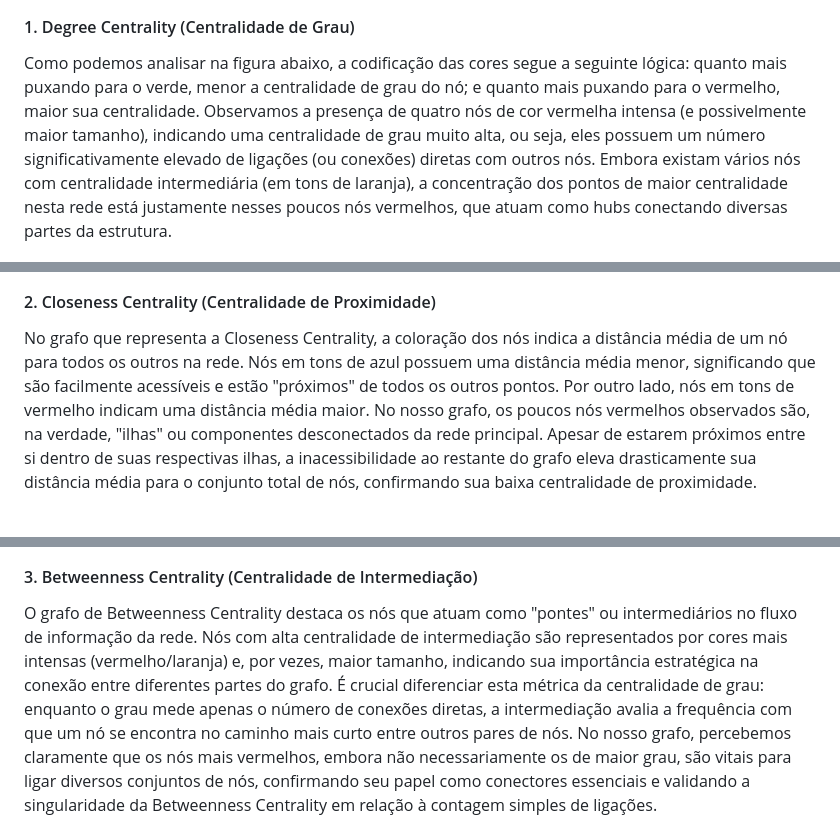
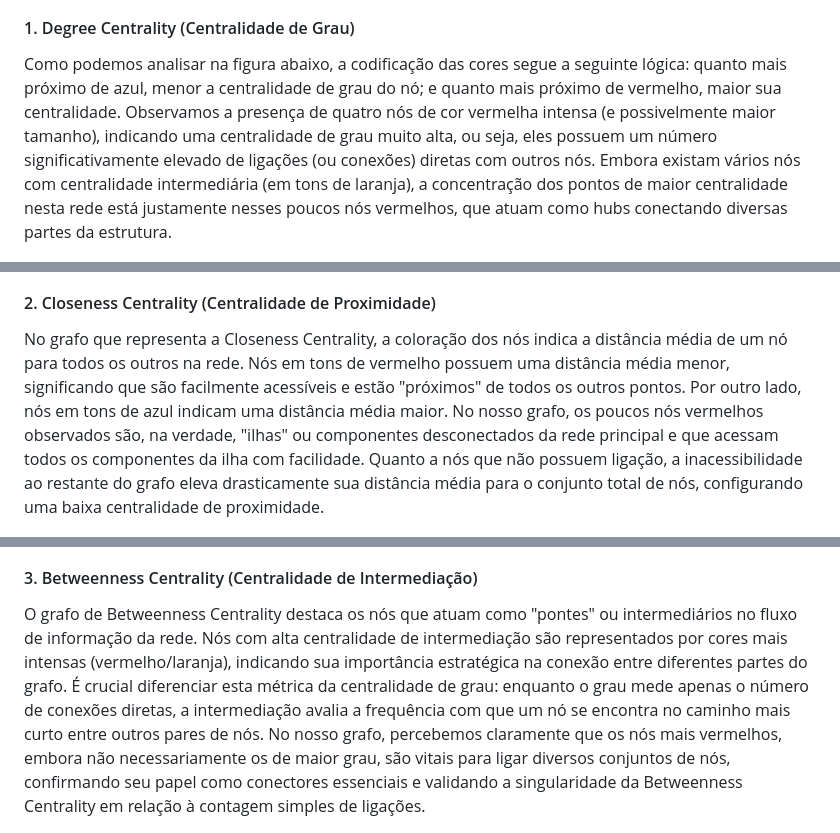
Before and after one commit to Gustavo2h/Final_Project_AED2, a Markdown page: README.md, 3 parts joined by grey strips. Drawn GitHub-style.

```diff
--- a/README.md
+++ b/README.md
@@ -90,21 +90,21 @@ O repositório contém todos os arquivos e códigos utilizados, além de todas a
 A análise de centralidade em redes nos permite identificar os nós mais importantes ou influentes dentro de uma estrutura, sob diferentes perspectivas. Ao examinarmos os grafos apresentados, podemos observar as nuances de quatro métricas-chave: Degree, Closeness, Betweenness e Eigenvector Centrality.
 
 #### 1. Degree Centrality (Centralidade de Grau)
-Como podemos analisar na figura abaixo, a codificação das cores segue a seguinte lógica: quanto mais puxando para o verde, menor a centralidade de grau do nó; e quanto mais puxando para o vermelho, maior sua centralidade. Observamos a presença de quatro nós de cor vermelha intensa (e possivelmente maior tamanho), indicando uma centralidade de grau muito alta, ou seja, eles possuem um número significativamente elevado de ligações (ou conexões) diretas com outros nós. Embora existam vários nós com centralidade intermediária (em tons de laranja), a concentração dos pontos de maior centralidade nesta rede está justamente nesses poucos nós vermelhos, que atuam como hubs conectando diversas partes da estrutura.
+Como podemos analisar na figura abaixo, a codificação das cores segue a seguinte lógica: quanto mais próximo de azul, menor a centralidade de grau do nó; e quanto mais próximo de vermelho, maior sua centralidade. Observamos a presença de quatro nós de cor vermelha intensa (e possivelmente maior tamanho), indicando uma centralidade de grau muito alta, ou seja, eles possuem um número significativamente elevado de ligações (ou conexões) diretas com outros nós. Embora existam vários nós com centralidade intermediária (em tons de laranja), a concentração dos pontos de maior centralidade nesta rede está justamente nesses poucos nós vermelhos, que atuam como hubs conectando diversas partes da estrutura.
 <div align="center">
 <img src="img/DegreeCentrality.png" alt="Gráfico 1 - Degree Centrality" width="600">
 <p><strong>Figura 1:</strong> Degree Centrality.</p>
 </div>
 
 #### 2. Closeness Centrality (Centralidade de Proximidade)
-No grafo que representa a Closeness Centrality, a coloração dos nós indica a distância média de um nó para todos os outros na rede. Nós em tons de azul possuem uma distância média menor, significando que são facilmente acessíveis e estão "próximos" de todos os outros pontos. Por outro lado, nós em tons de vermelho indicam uma distância média maior. No nosso grafo, os poucos nós vermelhos observados são, na verdade, "ilhas" ou componentes desconectados da rede principal. Apesar de estarem próximos entre si dentro de suas respectivas ilhas, a inacessibilidade ao restante do grafo eleva drasticamente sua distância média para o conjunto total de nós, confirmando sua baixa centralidade de proximidade.
+No grafo que representa a Closeness Centrality, a coloração dos nós indica a distância média de um nó para todos os outros na rede. Nós em tons de vermelho possuem uma distância média menor, significando que são facilmente acessíveis e estão "próximos" de todos os outros pontos. Por outro lado, nós em tons de azul indicam uma distância média maior. No nosso grafo, os poucos nós vermelhos observados são, na verdade, "ilhas" ou componentes desconectados da rede principal e que acessam todos os componentes da ilha com facilidade. Quanto a nós que não possuem ligação, a inacessibilidade ao restante do grafo eleva drasticamente sua distância média para o conjunto total de nós, configurando uma baixa centralidade de proximidade.
 <div align="center">
 <img src="img/ClosenessCentrality.png" alt="Gráfico 2 - Closeness Centrality" width="600">
 <p><strong>Figura 2:</strong> Closeness Centrality.</p>
 </div>
 
 #### 3. Betweenness Centrality (Centralidade de Intermediação)
-O grafo de Betweenness Centrality destaca os nós que atuam como "pontes" ou intermediários no fluxo de informação da rede. Nós com alta centralidade de intermediação são representados por cores mais intensas (vermelho/laranja) e, por vezes, maior tamanho, indicando sua importância estratégica na conexão entre diferentes partes do grafo. É crucial diferenciar esta métrica da centralidade de grau: enquanto o grau mede apenas o número de conexões diretas, a intermediação avalia a frequência com que um nó se encontra no caminho mais curto entre outros pares de nós. No nosso grafo, percebemos claramente que os nós mais vermelhos, embora não necessariamente os de maior grau, são vitais para ligar diversos conjuntos de nós, confirmando seu papel como conectores essenciais e validando a singularidade da Betweenness Centrality em relação à contagem simples de ligações.
+O grafo de Betweenness Centrality destaca os nós que atuam como "pontes" ou intermediários no fluxo de informação da rede. Nós com alta centralidade de intermediação são representados por cores mais intensas (vermelho/laranja), indicando sua importância estratégica na conexão entre diferentes partes do grafo. É crucial diferenciar esta métrica da centralidade de grau: enquanto o grau mede apenas o número de conexões diretas, a intermediação avalia a frequência com que um nó se encontra no caminho mais curto entre outros pares de nós. No nosso grafo, percebemos claramente que os nós mais vermelhos, embora não necessariamente os de maior grau, são vitais para ligar diversos conjuntos de nós, confirmando seu papel como conectores essenciais e validando a singularidade da Betweenness Centrality em relação à contagem simples de ligações.
 <div align="center">
 <img src="img/BetweennessCentrality.png" alt="Gráfico 3 - Betweenness Centrality" width="600">
 <p><strong>Figura 3:</strong> Betweenness Centrality.</p>
```
